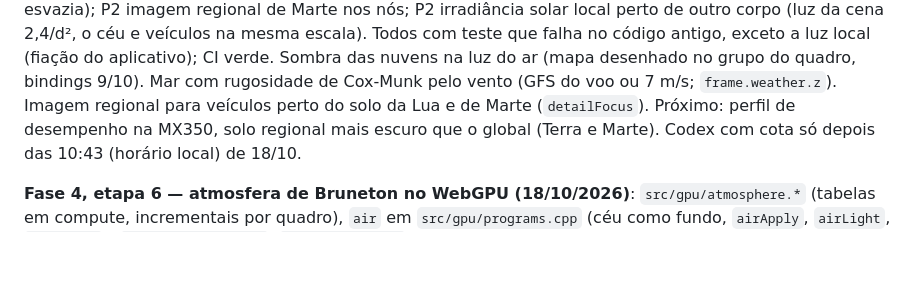
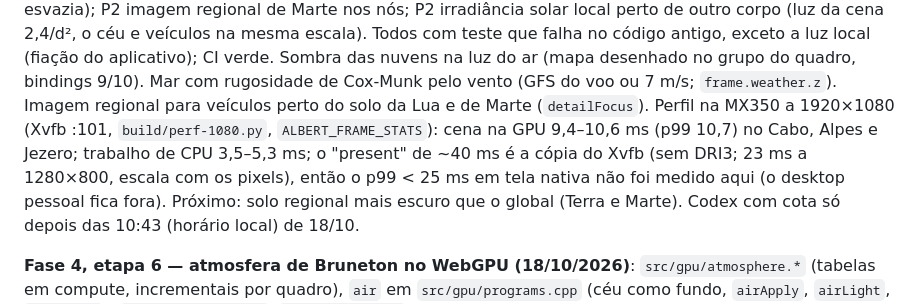
Before and after one commit to AllanOliveiraM/albert-engine, a Markdown page: CONTEXTO.md, the part around the change. Rendered like a GitHub page; blank space fills up the shorter version.

```diff
--- a/CONTEXTO.md
+++ b/CONTEXTO.md
@@ -34,8 +34,11 @@ irradiância solar local perto de outro corpo (luz da cena 2,4/d², o céu e ve
 Todos com teste que falha no código antigo, exceto a luz local (fiação do aplicativo); CI verde.
 Sombra das nuvens na luz do ar (mapa desenhado no grupo do quadro, bindings 9/10). Mar com
 rugosidade de Cox-Munk pelo vento (GFS do voo ou 7 m/s; `frame.weather.z`). Imagem regional para
-veículos perto do solo da Lua e de Marte (`detailFocus`). Próximo: perfil de desempenho na MX350, solo
-regional mais escuro que o global (Terra e Marte).
+veículos perto do solo da Lua e de Marte (`detailFocus`). Perfil na MX350 a 1920×1080 (Xvfb :101,
+`build/perf-1080.py`, `ALBERT_FRAME_STATS`): cena na GPU 9,4–10,6 ms (p99 10,7) no Cabo, Alpes e
+Jezero; trabalho de CPU 3,5–5,3 ms; o "present" de ~40 ms é a cópia do Xvfb (sem DRI3; 23 ms a
+1280×800, escala com os pixels), então o p99 < 25 ms em tela nativa não foi medido aqui (o desktop
+pessoal fica fora). Próximo: solo regional mais escuro que o global (Terra e Marte).
 Codex com cota só depois das 10:43 (horário local) de 18/10.
 
 **Fase 4, etapa 6 — atmosfera de Bruneton no WebGPU (18/10/2026)**: `src/gpu/atmosphere.*`
```
Also changed, not shown: ROADMAP.md (+4 -2 lines).
